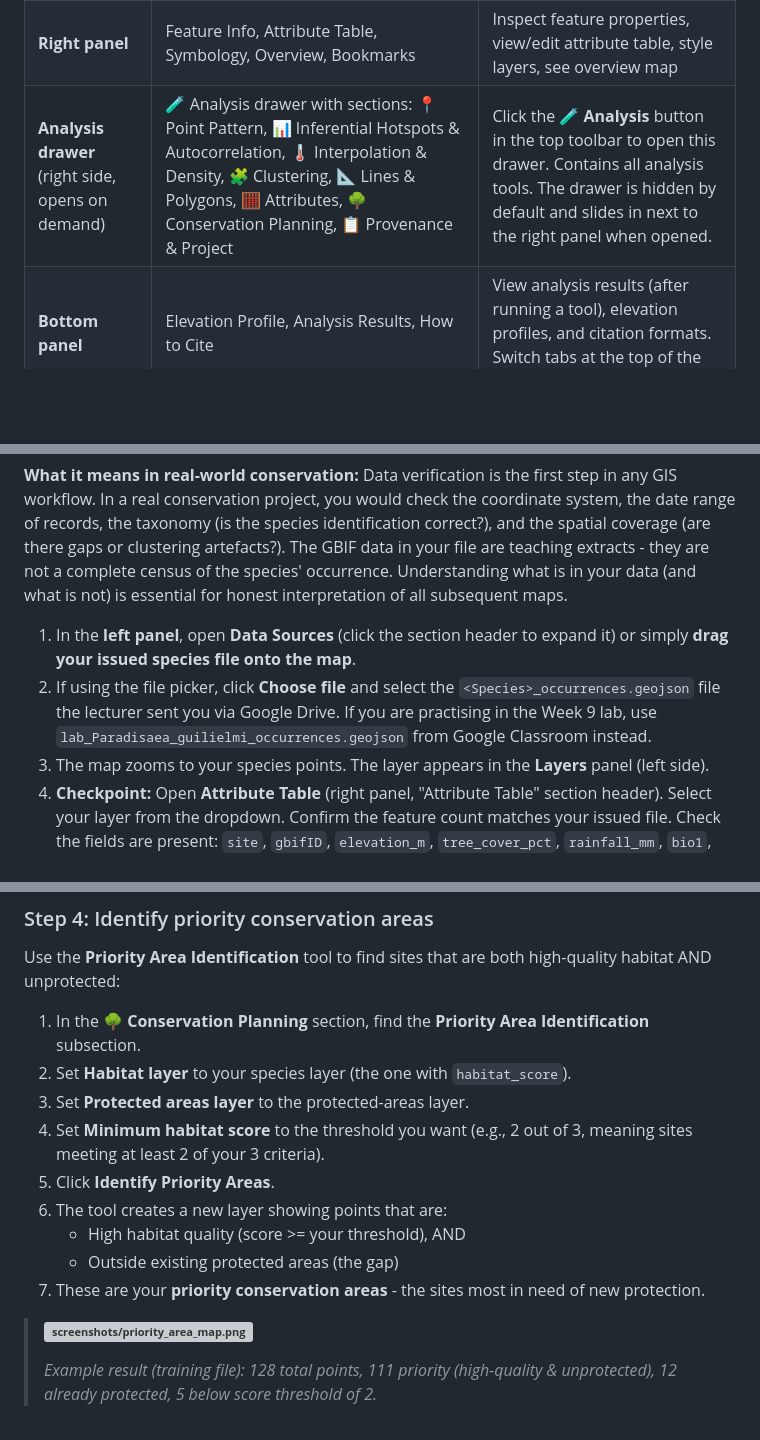
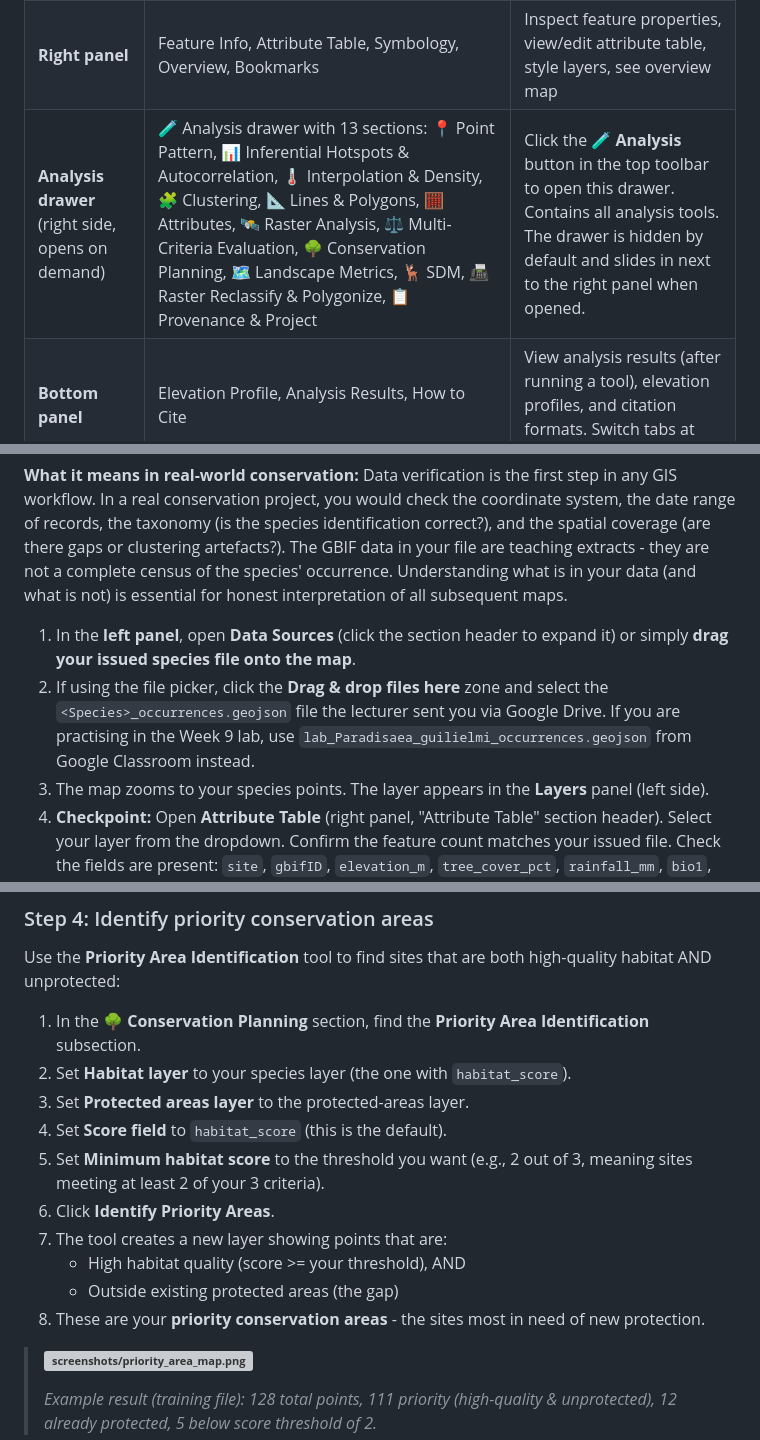
Before and after one commit to jm0535/map-kit, a Markdown page: practical_assignment/FR422_GeoSpaX_Step_by_Step_Guide.md, 3 parts joined by grey strips. Rendered like a GitHub page; blank space fills up the shorter version; grey boxes are pictures that could not be loaded.

Commit message:
Update guide to match current app UI
- List all 13 Analysis drawer sections (was missing Raster Analysis,
  Multi-Criteria Evaluation, Landscape Metrics, SDM, Raster Reclassify)
- Fix "analysis panel" -> "Analysis drawer" wording
- Fix "Save Project" -> "Save" button (matches actual topbar button)
- Fix "Choose file" -> "Drag & drop files here" zone (matches actual UI)
- Add Score field step to Priority Area Identification instructions
- Rebuild DOCX with updated guide text and fresh screenshots

Generated with [Devin](https://devin.ai)

Co-Authored-By: Devin <158243242+devin-ai-integration[bot]@users.noreply.github.com>

```diff
--- a/practical_assignment/FR422_GeoSpaX_Step_by_Step_Guide.md
+++ b/practical_assignment/FR422_GeoSpaX_Step_by_Step_Guide.md
@@ -150,7 +150,7 @@ GeoSpaX has three main areas. Knowing where each tool lives will save you time:
 |----------|-------------------|------------------|
 | **Left panel** | Data Sources, Open Data, Layers, Basemap, Export (🗺️ Map Image, 📄 Per-Layer Export, 📈 Elevation Profile, 📦 Bulk Data Export) | Import files, manage layers, change basemap, export map as PNG/PDF (via Map Composer), export layer data |
 | **Right panel** | Feature Info, Attribute Table, Symbology, Overview, Bookmarks | Inspect feature properties, view/edit attribute table, style layers, see overview map |
-| **Analysis drawer** (right side, opens on demand) | 🧪 Analysis drawer with sections: 📍 Point Pattern, 📊 Inferential Hotspots & Autocorrelation, 🌡️ Interpolation & Density, 🧩 Clustering, 📐 Lines & Polygons, 🧮 Attributes, 🌳 Conservation Planning, 📋 Provenance & Project | Click the 🧪 **Analysis** button in the top toolbar to open this drawer. Contains all analysis tools. The drawer is hidden by default and slides in next to the right panel when opened. |
+| **Analysis drawer** (right side, opens on demand) | 🧪 Analysis drawer with 13 sections: 📍 Point Pattern, 📊 Inferential Hotspots & Autocorrelation, 🌡️ Interpolation & Density, 🧩 Clustering, 📐 Lines & Polygons, 🧮 Attributes, 🛰️ Raster Analysis, ⚖️ Multi-Criteria Evaluation, 🌳 Conservation Planning, 🗺️ Landscape Metrics, 🦌 SDM, 📠 Raster Reclassify & Polygonize, 📋 Provenance & Project | Click the 🧪 **Analysis** button in the top toolbar to open this drawer. Contains all analysis tools. The drawer is hidden by default and slides in next to the right panel when opened. |
 | **Bottom panel** | Elevation Profile, Analysis Results, How to Cite | View analysis results (after running a tool), elevation profiles, and citation formats. Switch tabs at the top of the panel. |
 
 **To open the Analysis drawer:** Click the 🧪 **Analysis** button in the top toolbar. The drawer slides in on the right side, next to the Feature Info panel. Click the ✕ button to close it.
@@ -174,7 +174,7 @@ GeoSpaX has three main areas. Knowing where each tool lives will save you time:
 **What it means in real-world conservation:** Data verification is the first step in any GIS workflow. In a real conservation project, you would check the coordinate system, the date range of records, the taxonomy (is the species identification correct?), and the spatial coverage (are there gaps or clustering artefacts?). The GBIF data in your file are teaching extracts - they are not a complete census of the species' occurrence. Understanding what is in your data (and what is not) is essential for honest interpretation of all subsequent maps.
 
 1. In the **left panel**, open **Data Sources** (click the section header to expand it) or simply **drag your issued species file onto the map**.
-2. If using the file picker, click **Choose file** and select the `<Species>_occurrences.geojson` file the lecturer sent you via Google Drive. If you are practising in the Week 9 lab, use `lab_Paradisaea_guilielmi_occurrences.geojson` from Google Classroom instead.
+2. If using the file picker, click the **Drag & drop files here** zone and select the `<Species>_occurrences.geojson` file the lecturer sent you via Google Drive. If you are practising in the Week 9 lab, use `lab_Paradisaea_guilielmi_occurrences.geojson` from Google Classroom instead.
 3. The map zooms to your species points. The layer appears in the **Layers** panel (left side).
 4. **Checkpoint:** Open **Attribute Table** (right panel, "Attribute Table" section header). Select your layer from the dropdown. Confirm the feature count matches your issued file. Check the fields are present: `site`, `gbifID`, `elevation_m`, `tree_cover_pct`, `rainfall_mm`, `bio1`, `worldcover_label`, `year`. The table shows 50 rows per page with **Prev** and **Next** buttons at the bottom. Use the **Search** box to filter rows by any text (for example, type a province name to see only records from that province).
    - **Alternative:** Right-click the layer in the **Layers** section (left panel) and select **📄 View Fields** to see all field names, types, descriptions, and sample values in a single table.
@@ -702,12 +702,13 @@ Use the **Priority Area Identification** tool to find sites that are both high-q
 1. In the **🌳 Conservation Planning** section, find the **Priority Area Identification** subsection.
 2. Set **Habitat layer** to your species layer (the one with `habitat_score`).
 3. Set **Protected areas layer** to the protected-areas layer.
-4. Set **Minimum habitat score** to the threshold you want (e.g., 2 out of 3, meaning sites meeting at least 2 of your 3 criteria).
-5. Click **Identify Priority Areas**.
-6. The tool creates a new layer showing points that are:
+4. Set **Score field** to `habitat_score` (this is the default).
+5. Set **Minimum habitat score** to the threshold you want (e.g., 2 out of 3, meaning sites meeting at least 2 of your 3 criteria).
+6. Click **Identify Priority Areas**.
+7. The tool creates a new layer showing points that are:
    - High habitat quality (score >= your threshold), AND
    - Outside existing protected areas (the gap)
-7. These are your **priority conservation areas** - the sites most in need of new protection.
+8. These are your **priority conservation areas** - the sites most in need of new protection.
 
 > **![screenshots/priority_area_map.png](screenshots/priority_area_map.png)**
 >
```
Also changed, not shown: other parts of practical_assignment/FR422_GeoSpaX_Step_by_Step_Guide.md (+3 -3 lines).
